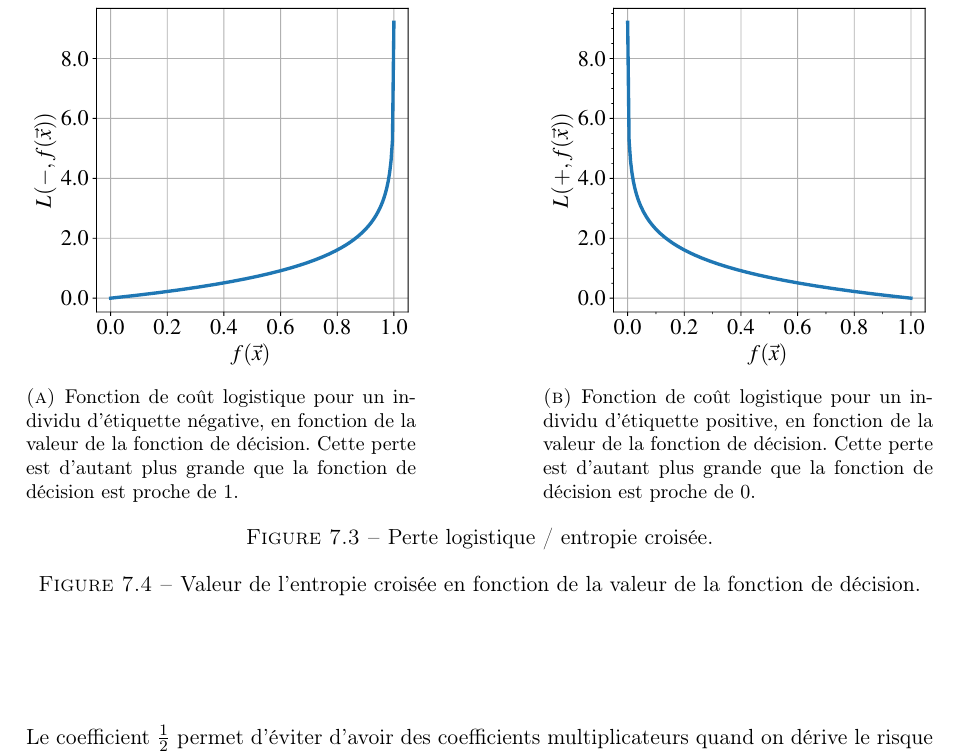
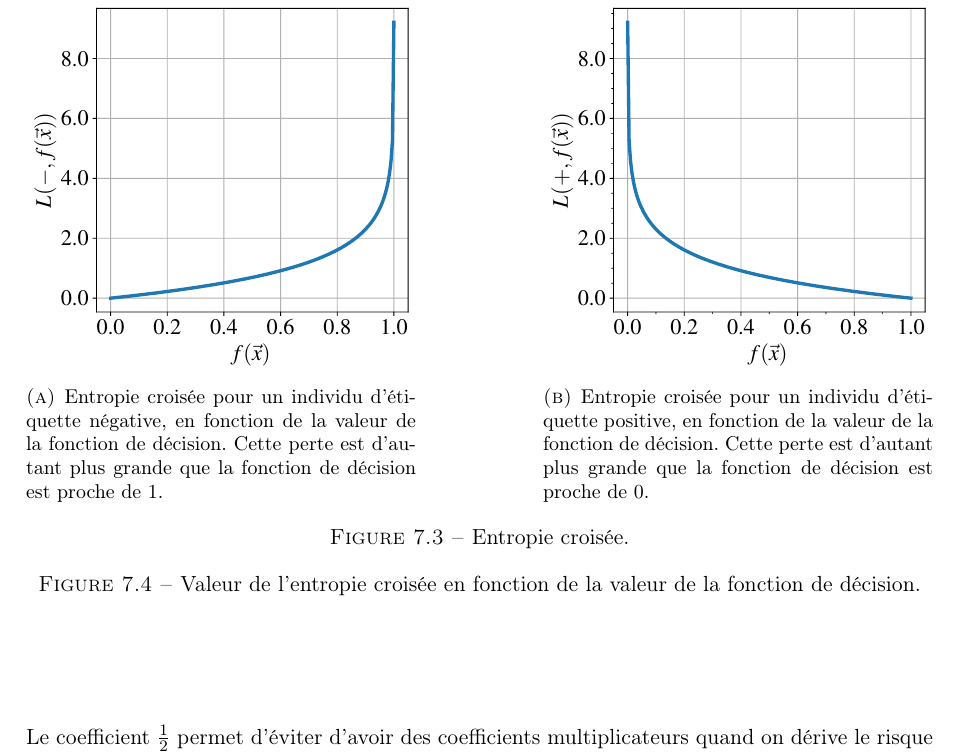
Before and after one commit to chagaz/sdd_2020, a LaTeX thesis (poly/sdd_2020_poly.tex, which reads poly/erm.tex): part of page 67 of 101, cut so that both start at the same text. Compiled offline with pdfLaTeX; the source files are stored in an older character set and shown here as Unicode; a LaTeX package or settings file that is missing is left out.

Commit message:
sujet exam

```diff
--- a/poly/erm.tex
+++ b/poly/erm.tex
@@ -492,19 +492,19 @@ de la fonction de décision $f(\xx).$
   \begin{subfigure}[t]{0.43\textwidth}
     \centering
     \includegraphics[width=\textwidth]{figures/erm/logistic_loss_neg}
-    \caption{Fonction de coût logistique pour un individu d'étiquette négative, en
+    \caption{Entropie croisée pour un individu d'étiquette négative, en
       fonction de la valeur de la fonction de décision. Cette perte est
       d'autant plus grande que la fonction de décision est proche de $1$.}
     \label{fig:logistic_loss_neg}
   \end{subfigure} \hfill
   \begin{subfigure}[t]{0.43\textwidth}
     \includegraphics[width=\textwidth]{figures/erm/logistic_loss_pos}
-    \caption{Fonction de coût logistique pour un individu d'étiquette positive, en
+    \caption{Entropie croisée pour un individu d'étiquette positive, en
       fonction de la valeur de la fonction de décision. Cette perte est
       d'autant plus grande que la fonction de décision est proche de $0$.}
     \label{fig:logistic_loss_pos}
   \end{subfigure}
-  \caption{Perte logistique / entropie croisée.}
+  \caption{Entropie croisée.}
   \label{fig:logistic_loss}
 
   \caption{Valeur de l'entropie croisée en fonction de la valeur de la fonction de décision.}
```
Also changed, not shown: 2020-07-01-exam.pdf (added), poly/sdd_2020_poly.pdf.
